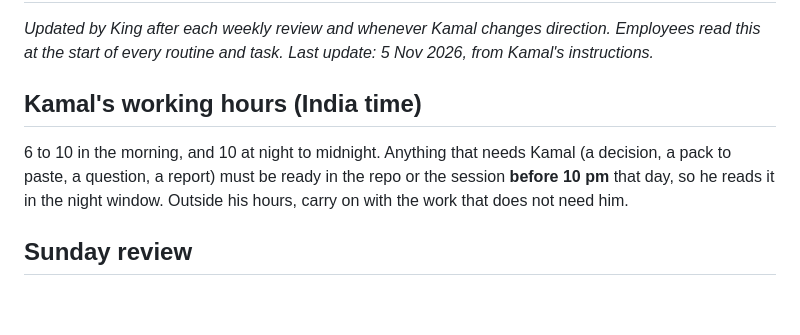
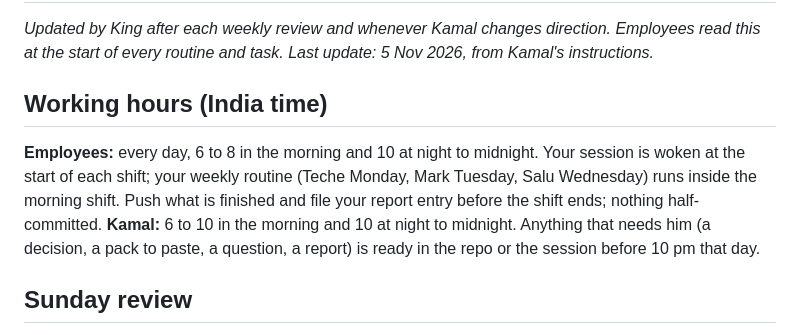
Before and after one commit to kamalmotiani1989-cmd/NavigateMe, a Markdown page: flatmates/team/priorities.md, the part around the change. Rendered like a GitHub page; blank space fills up the shorter version.

Commit message:
Priorities: employees work daily 6-8 am and 10 pm-midnight IST
Co-Authored-By: Claude Fable 5.1 <noreply@anthropic.com>
Claude-Session: https://claude.ai/code/session_018BSL965mvsh6QpNEFZxzCB

```diff
--- a/flatmates/team/priorities.md
+++ b/flatmates/team/priorities.md
@@ -4,10 +4,12 @@ _Updated by King after each weekly review and whenever Kamal changes direction.
 every routine and task._
 _Last update: 5 Nov 2026, from Kamal's instructions._
 
-## Kamal's working hours (India time)
-6 to 10 in the morning, and 10 at night to midnight. Anything that needs Kamal (a decision, a pack to paste, a
-question, a report) must be ready in the repo or the session **before 10 pm** that day, so he reads it in the night
-window. Outside his hours, carry on with the work that does not need him.
+## Working hours (India time)
+**Employees:** every day, 6 to 8 in the morning and 10 at night to midnight. Your session is woken at the start of
+each shift; your weekly routine (Teche Monday, Mark Tuesday, Salu Wednesday) runs inside the morning shift. Push what
+is finished and file your report entry before the shift ends; nothing half-committed.
+**Kamal:** 6 to 10 in the morning and 10 at night to midnight. Anything that needs him (a decision, a pack to paste, a
+question, a report) is ready in the repo or the session before 10 pm that day.
 
 ## Sunday review
 Kamal sits with the team this Sunday (9 Nov); time to be shared. Mark and Salu bring the work below, written up and
```
